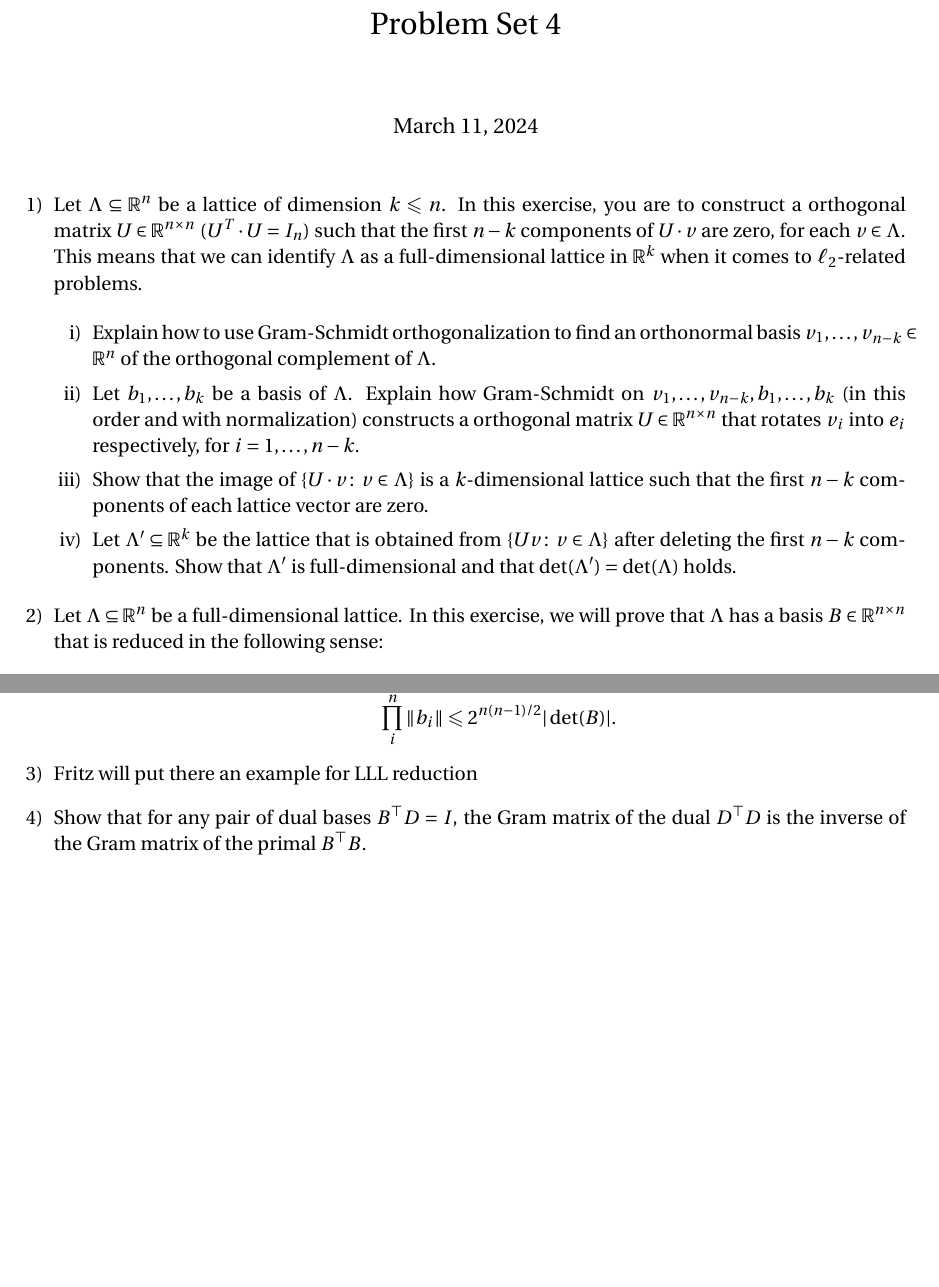
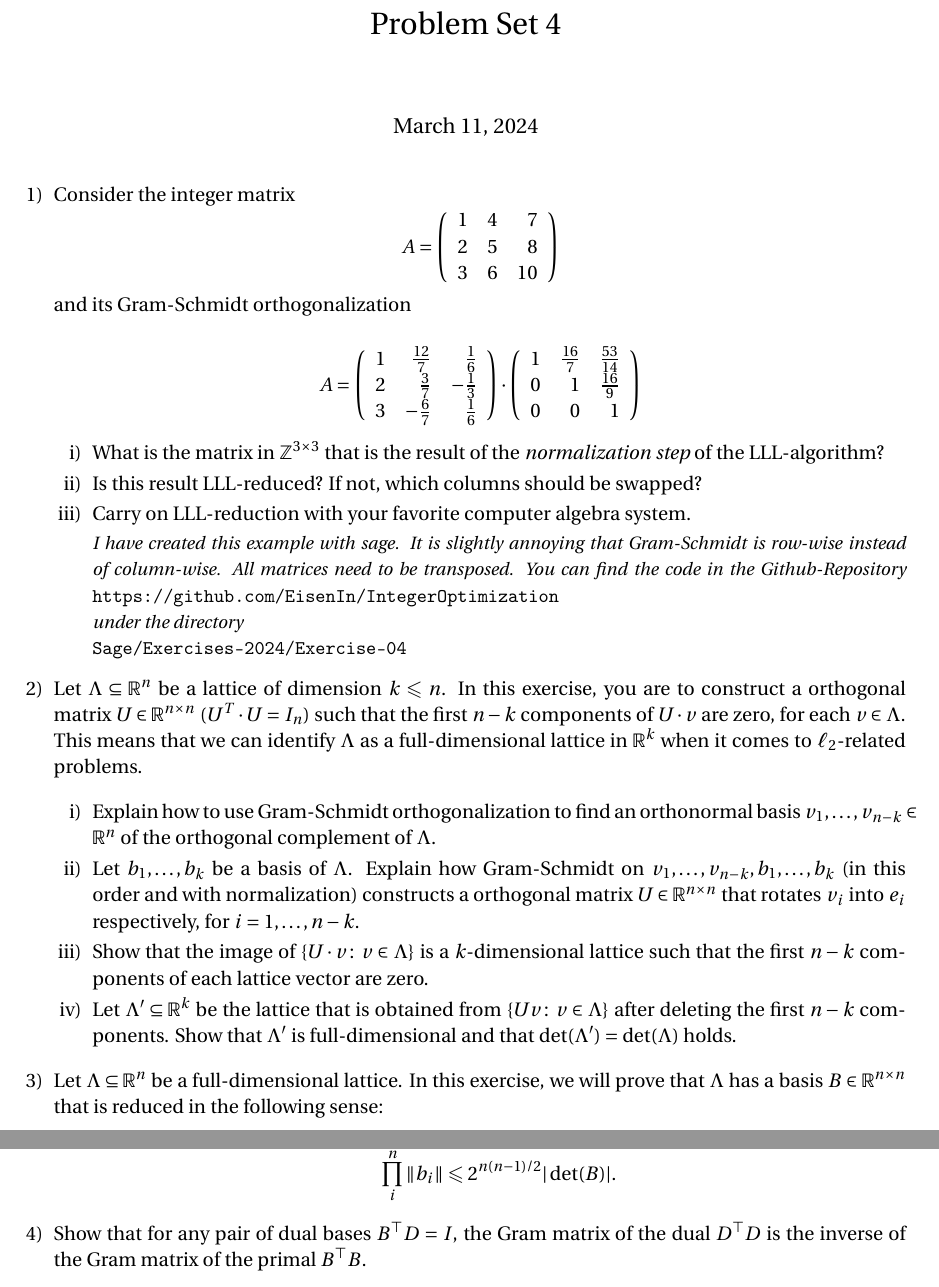
Before and after one commit to EisenIn/IntegerOptimization, a LaTeX problem sheet (Exercises-2024/week-04/exercise04.tex): two parts of pages 1 and 2 of 2, joined at a grey line, cut so that both start at the same text, the shorter picture padded with empty space. Compiled offline with pdfLaTeX.

Commit message:
Update exercise04.tex

```diff
--- a/Exercises-2024/week-04/exercise04.tex
+++ b/Exercises-2024/week-04/exercise04.tex
@@ -50,6 +50,39 @@
 
 
 \begin{enumerate}[1)]
+
+\item Consider the integer matrix
+  \begin{displaymath}
+A =     \left(\begin{array}{rrr}
+1 & 4 & 7 \\
+2 & 5 & 8 \\
+3 & 6 & 10
+\end{array}\right)
+\end{displaymath}
+and its Gram-Schmidt orthogonalization
+
+\begin{displaymath}
+  A = \left(\begin{array}{rrr}
+1 & \frac{12}{7} & \frac{1}{6} \\
+2 & \frac{3}{7} & -\frac{1}{3} \\
+3 & -\frac{6}{7} & \frac{1}{6}
+\end{array}\right)
+⋅\left(\begin{array}{rrr}
+1 & \frac{16}{7} & \frac{53}{14} \\
+0 & 1 & \frac{16}{9} \\
+0 & 0 & 1
+\end{array}\right)
+\end{displaymath}
+\begin{enumerate}[i)]
+\item What is the matrix in $ℤ^{3 ×3}$ that is the result of the \emph{normalization step} of the LLL-algorithm?
+\item Is this result LLL-reduced? If not, which columns should be swapped?
+\item Carry on LLL-reduction  with your favorite computer algebra system.
+
+  {\small \emph{I have created this example with sage. It is slightly annoying that Gram-Schmidt is row-wise instead of column-wise. All matrices need to be transposed. You can find the code in the Github-Repository
+      {\tt https://github.com/EisenIn/IntegerOptimization} \\
+      under the directory\\
+      {\tt Sage/Exercises-2024/Exercise-04} } }
+\end{enumerate}
 \item Let $Λ ⊆ ℝ^n$ be a lattice of dimension $k≤n$. In this exercise, you are to construct a orthogonal matrix $U ∈ ℝ^{n × n}$  ($U^T ⋅U = I_n$) such that the first $n-k$ components of  $U ⋅ v$ are zero, for each $v ∈ Λ$. This means that we can identify $Λ$ as a full-dimensional lattice in $ℝ^k$ when it comes to $ℓ_2$-related problems.
 
   \begin{enumerate}[i)]
@@ -110,7 +143,7 @@
 
 
 
-\item Fritz will put there an example for LLL reduction
+
 
 
 \item Show that for any pair of dual bases $B^⊤D = I$, the Gram matrix of the dual
```
